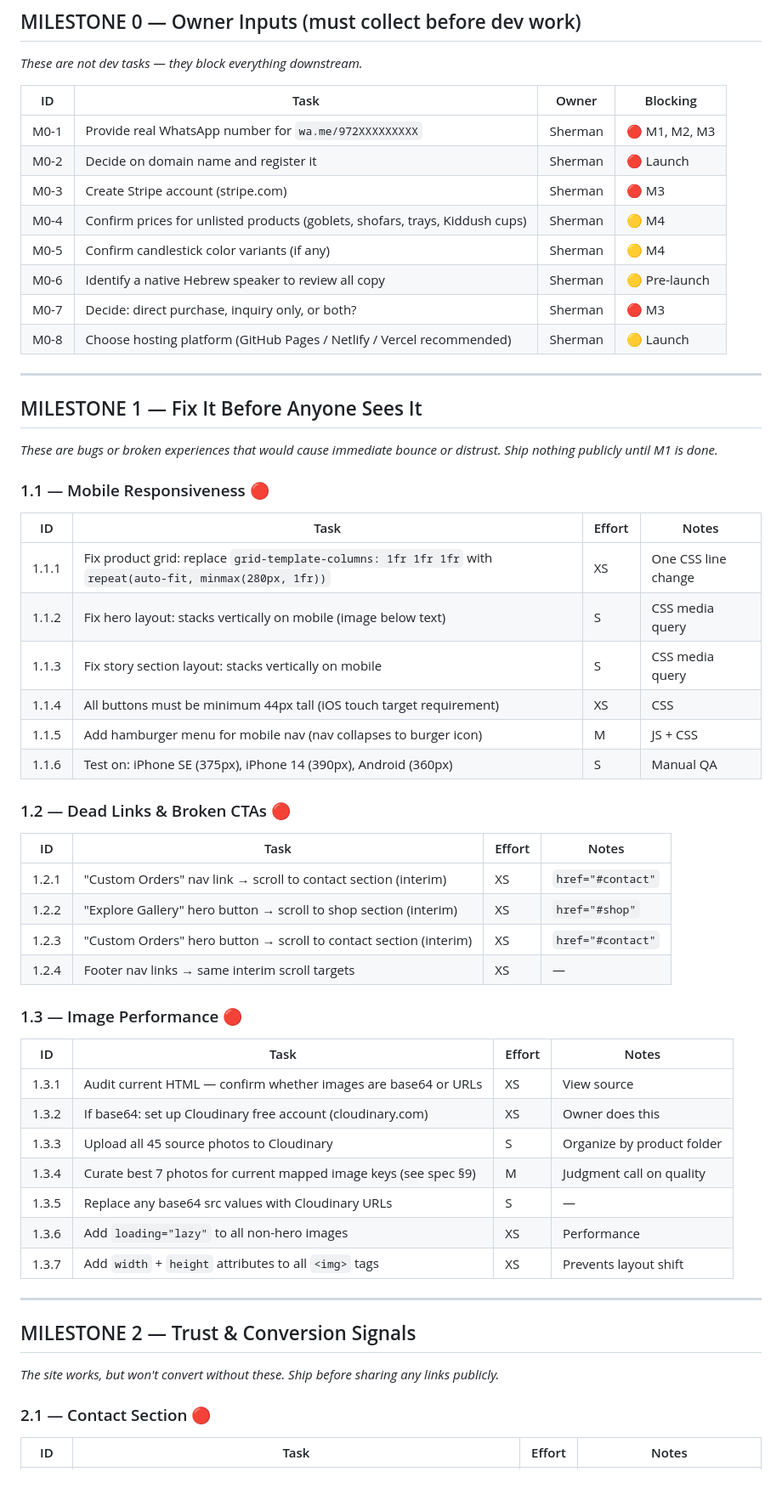
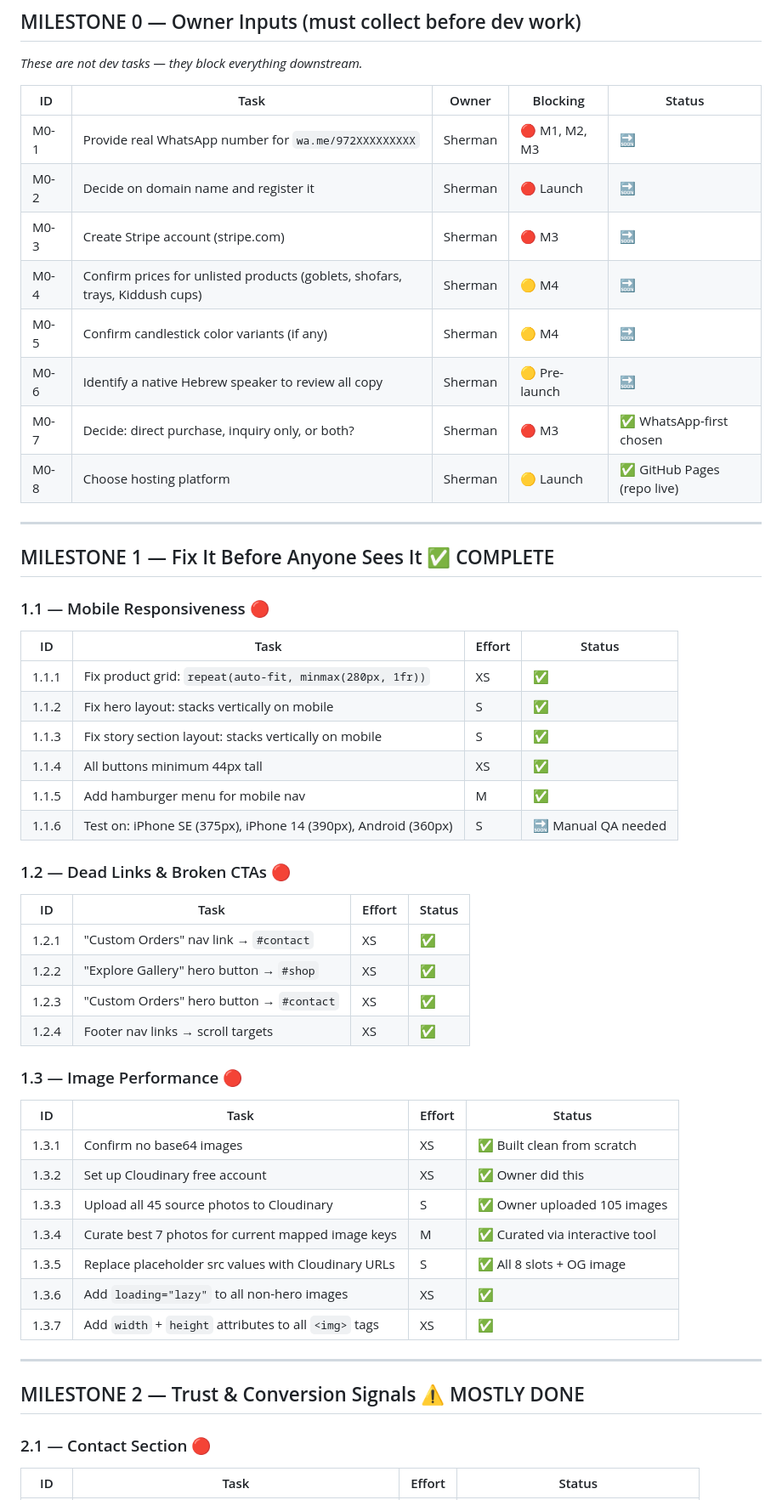
Before and after one commit to jshermanj1-cpu/sherman-artworks-site, a Markdown page: TASK_LIST.md, the part around one of its changes. Shown at 85% size. Drawn GitHub-style.

```diff
--- a/TASK_LIST.md
+++ b/TASK_LIST.md
@@ -22,56 +22,54 @@
 ## MILESTONE 0 — Owner Inputs (must collect before dev work)
 *These are not dev tasks — they block everything downstream.*
 
-| ID | Task | Owner | Blocking |
-|---|---|---|---|
-| M0-1 | Provide real WhatsApp number for `wa.me/972XXXXXXXXX` | Sherman | 🔴 M1, M2, M3 |
-| M0-2 | Decide on domain name and register it | Sherman | 🔴 Launch |
-| M0-3 | Create Stripe account (stripe.com) | Sherman | 🔴 M3 |
-| M0-4 | Confirm prices for unlisted products (goblets, shofars, trays, Kiddush cups) | Sherman | 🟡 M4 |
-| M0-5 | Confirm candlestick color variants (if any) | Sherman | 🟡 M4 |
-| M0-6 | Identify a native Hebrew speaker to review all copy | Sherman | 🟡 Pre-launch |
-| M0-7 | Decide: direct purchase, inquiry only, or both? | Sherman | 🔴 M3 |
-| M0-8 | Choose hosting platform (GitHub Pages / Netlify / Vercel recommended) | Sherman | 🟡 Launch |
+| ID | Task | Owner | Blocking | Status |
+|---|---|---|---|---|
+| M0-1 | Provide real WhatsApp number for `wa.me/972XXXXXXXXX` | Sherman | 🔴 M1, M2, M3 | 🔜 |
+| M0-2 | Decide on domain name and register it | Sherman | 🔴 Launch | 🔜 |
+| M0-3 | Create Stripe account (stripe.com) | Sherman | 🔴 M3 | 🔜 |
+| M0-4 | Confirm prices for unlisted products (goblets, shofars, trays, Kiddush cups) | Sherman | 🟡 M4 | 🔜 |
+| M0-5 | Confirm candlestick color variants (if any) | Sherman | 🟡 M4 | 🔜 |
+| M0-6 | Identify a native Hebrew speaker to review all copy | Sherman | 🟡 Pre-launch | 🔜 |
+| M0-7 | Decide: direct purchase, inquiry only, or both? | Sherman | 🔴 M3 | ✅ WhatsApp-first chosen |
+| M0-8 | Choose hosting platform | Sherman | 🟡 Launch | ✅ GitHub Pages (repo live) |
 
 ---
 
-## MILESTONE 1 — Fix It Before Anyone Sees It
-*These are bugs or broken experiences that would cause immediate bounce or distrust. Ship nothing publicly until M1 is done.*
+## MILESTONE 1 — Fix It Before Anyone Sees It ✅ COMPLETE
 
 ### 1.1 — Mobile Responsiveness 🔴
-| ID | Task | Effort | Notes |
+| ID | Task | Effort | Status |
 |---|---|---|---|
-| 1.1.1 | Fix product grid: replace `grid-template-columns: 1fr 1fr 1fr` with `repeat(auto-fit, minmax(280px, 1fr))` | XS | One CSS line change |
-| 1.1.2 | Fix hero layout: stacks vertically on mobile (image below text) | S | CSS media query |
-| 1.1.3 | Fix story section layout: stacks vertically on mobile | S | CSS media query |
-| 1.1.4 | All buttons must be minimum 44px tall (iOS touch target requirement) | XS | CSS |
-| 1.1.5 | Add hamburger menu for mobile nav (nav collapses to burger icon) | M | JS + CSS |
-| 1.1.6 | Test on: iPhone SE (375px), iPhone 14 (390px), Android (360px) | S | Manual QA |
+| 1.1.1 | Fix product grid: `repeat(auto-fit, minmax(280px, 1fr))` | XS | ✅ |
+| 1.1.2 | Fix hero layout: stacks vertically on mobile | S | ✅ |
+| 1.1.3 | Fix story section layout: stacks vertically on mobile | S | ✅ |
+| 1.1.4 | All buttons minimum 44px tall | XS | ✅ |
+| 1.1.5 | Add hamburger menu for mobile nav | M | ✅ |
+| 1.1.6 | Test on: iPhone SE (375px), iPhone 14 (390px), Android (360px) | S | 🔜 Manual QA needed |
 
 ### 1.2 — Dead Links & Broken CTAs 🔴
-| ID | Task | Effort | Notes |
+| ID | Task | Effort | Status |
 |---|---|---|---|
-| 1.2.1 | "Custom Orders" nav link → scroll to contact section (interim) | XS | `href="#contact"` |
-| 1.2.2 | "Explore Gallery" hero button → scroll to shop section (interim) | XS | `href="#shop"` |
-| 1.2.3 | "Custom Orders" hero button → scroll to contact section (interim) | XS | `href="#contact"` |
-| 1.2.4 | Footer nav links → same interim scroll targets | XS | — |
+| 1.2.1 | "Custom Orders" nav link → `#contact` | XS | ✅ |
+| 1.2.2 | "Explore Gallery" hero button → `#shop` | XS | ✅ |
+| 1.2.3 | "Custom Orders" hero button → `#contact` | XS | ✅ |
+| 1.2.4 | Footer nav links → scroll targets | XS | ✅ |
 
 ### 1.3 — Image Performance 🔴
-| ID | Task | Effort | Notes |
+| ID | Task | Effort | Status |
 |---|---|---|---|
-| 1.3.1 | Audit current HTML — confirm whether images are base64 or URLs | XS | View source |
-| 1.3.2 | If base64: set up Cloudinary free account (cloudinary.com) | XS | Owner does this |
-| 1.3.3 | Upload all 45 source photos to Cloudinary | S | Organize by product folder |
-| 1.3.4 | Curate best 7 photos for current mapped image keys (see spec §9) | M | Judgment call on quality |
-| 1.3.5 | Replace any base64 src values with Cloudinary URLs | S | — |
-| 1.3.6 | Add `loading="lazy"` to all non-hero images | XS | Performance |
-| 1.3.7 | Add `width` + `height` attributes to all `<img>` tags | XS | Prevents layout shift |
+| 1.3.1 | Confirm no base64 images | XS | ✅ Built clean from scratch |
+| 1.3.2 | Set up Cloudinary free account | XS | ✅ Owner did this |
+| 1.3.3 | Upload all 45 source photos to Cloudinary | S | ✅ Owner uploaded 105 images |
+| 1.3.4 | Curate best 7 photos for current mapped image keys | M | ✅ Curated via interactive tool |
+| 1.3.5 | Replace placeholder src values with Cloudinary URLs | S | ✅ All 8 slots + OG image |
+| 1.3.6 | Add `loading="lazy"` to all non-hero images | XS | ✅ |
+| 1.3.7 | Add `width` + `height` attributes to all `<img>` tags | XS | ✅ |
 
 ---
 
-## MILESTONE 2 — Trust & Conversion Signals
-*The site works, but won't convert without these. Ship before sharing any links publicly.*
+## MILESTONE 2 — Trust & Conversion Signals ⚠️ MOSTLY DONE
 
 ### 2.1 — Contact Section 🔴
-| ID | Task | Effort | Notes |
+| ID | Task | Effort | Status |
 |---|---|---|---|
```
Also changed, not shown: other parts of TASK_LIST.md (+92 -111 lines).
